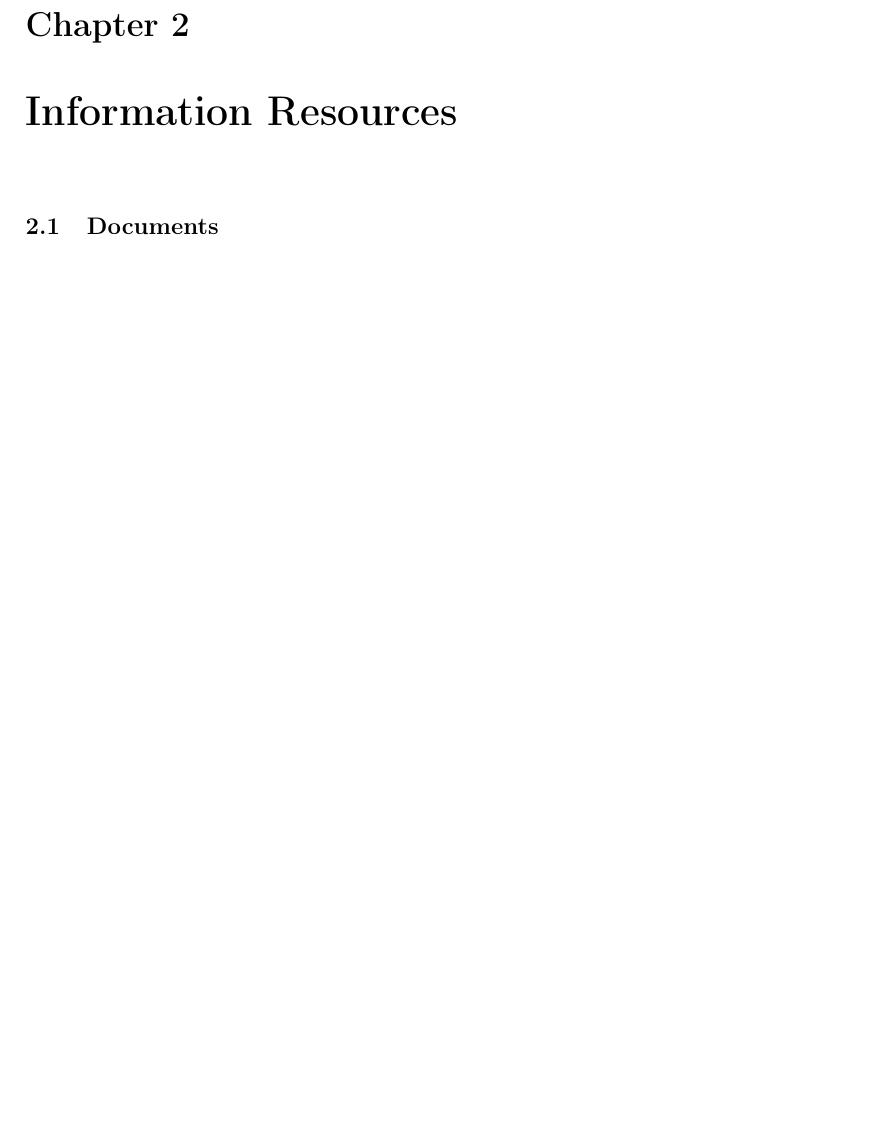
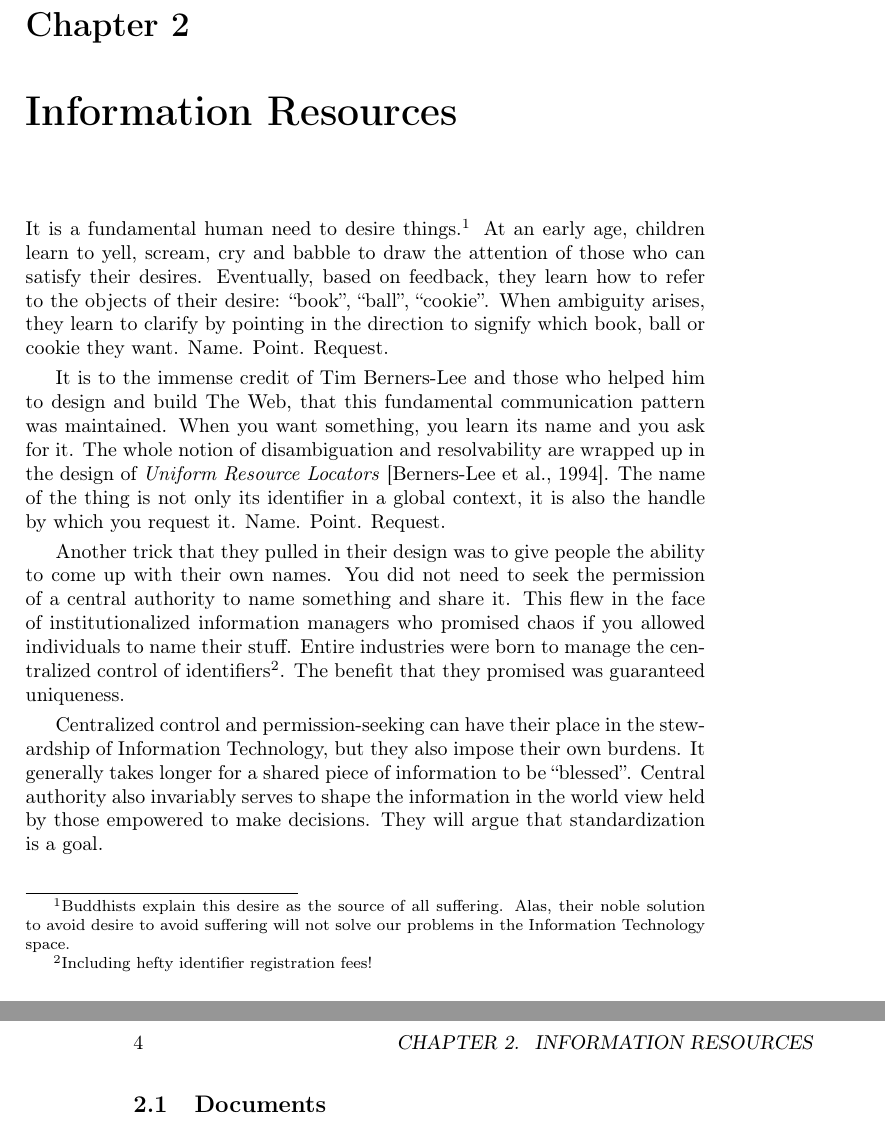
Before and after one commit to arunbatchu/bosatsu-datawebs-book, a LaTeX book (book.tex, which reads ch02.tex): part of page 7 of 28 before the commit and two parts of pages 7 and 8 of 28 after it, the two joined at a grey line, cut so that both start at the same text, the shorter picture padded with empty space. Compiled offline with pdfLaTeX.

Commit message:
Added url package and started filling in chapter 2.

```diff
--- a/ch02.tex
+++ b/ch02.tex
@@ -1,4 +1,13 @@
 \chapter{Information Resources}
+\label{chap:InformationResources}
+
+It is a fundamental human need to desire things.\footnote{Buddhists explain this desire as the source of all suffering. Alas, their noble solution to avoid desire to avoid suffering will not solve our problems in the Information Technology space.} At an early age, children learn to yell, scream, cry and babble to draw the attention of those who can satisfy their desires. Eventually, based on feedback, they learn how to refer to the objects of their desire: ``book'', ``ball'', ``cookie''. When ambiguity arises, they learn to clarify by pointing in the direction to signify which book, ball or cookie they want. Name. Point. Request.
+
+It is to the immense credit of Tim Berners-Lee and those who helped him to design and build The Web, that this fundamental communication pattern was maintained. When you want something, you learn its name and you ask for it. The whole notion of disambiguation and resolvability are wrapped up in the design of \emph{Uniform Resource Locators} \citep{rfc1738}. The name of the thing is not only its identifier in a global context, it is also the handle by which you request it. Name. Point. Request.
+
+Another trick that they pulled in their design was to give people the ability to come up with their own names. You did not need to seek the permission of a central authority to name something and share it. This flew in the face of institutionalized information managers who promised chaos if you allowed individuals to name their stuff. Entire industries were born to manage the centralized control of identifiers\footnote{Including hefty identifier registration fees!}. The benefit that they promised was guaranteed uniqueness.
+
+Centralized control and permission-seeking can have their place in the stewardship of Information Technology, but they also impose their own burdens. It generally takes longer for a shared piece of information to be ``blessed''. Central authority also invariably serves to shape the information in the world view held by those empowered to make decisions. They will argue that standardization is a goal.
 
 \section{Documents}
 
```
Also changed, not shown: preamble.tex (+2 -0 lines), book.pdf.
